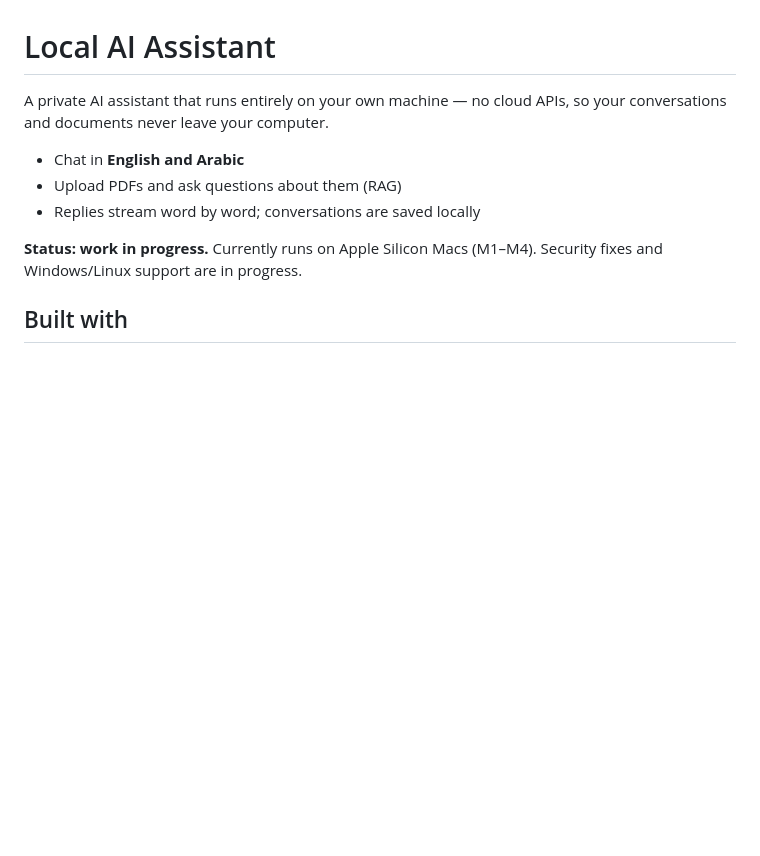
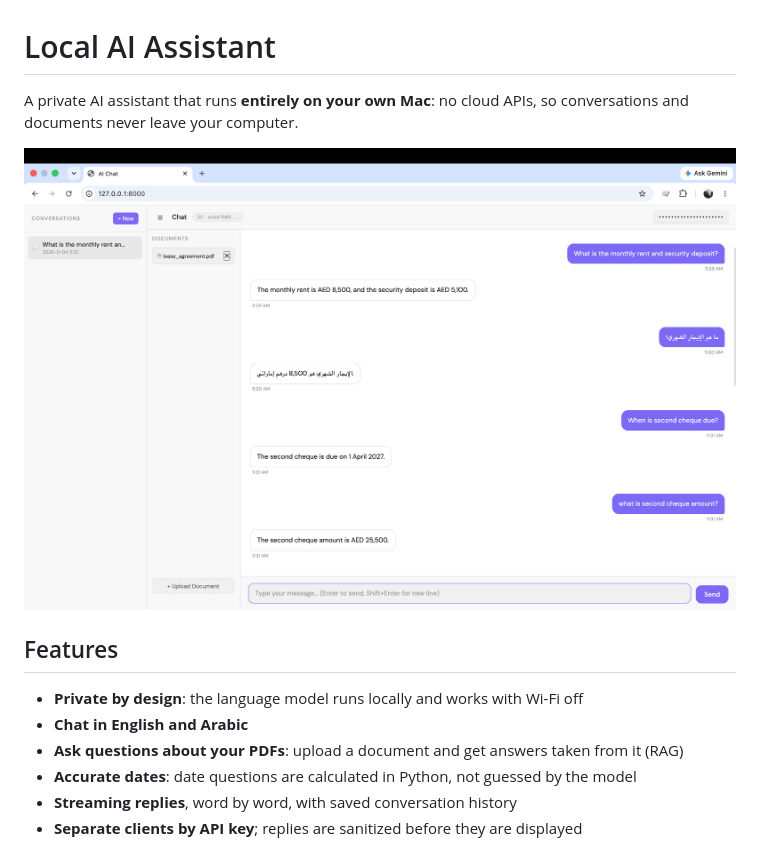
Before and after one commit to tariq-mumtaz/local-ai-assistant, a Markdown page: README.md, the part around one of its changes. Drawn GitHub-style; pictures changed too: docs/screenshot.png (added); blank space fills up the shorter version.

Commit message:
Update README with screenshot, configuration and roadmap

```diff
--- a/README.md
+++ b/README.md
@@ -1,14 +1,16 @@
 # Local AI Assistant
 
-A private AI assistant that runs entirely on your own machine — no cloud APIs,
-so your conversations and documents never leave your computer.
+A private AI assistant that runs **entirely on your own Mac**: no cloud APIs,
+so conversations and documents never leave your computer.
 
-- Chat in **English and Arabic**
-- Upload PDFs and ask questions about them (RAG)
-- Replies stream word by word; conversations are saved locally
+![Chat with a lease document: answers in English and Arabic](docs/screenshot.png)
 
-**Status: work in progress.** Currently runs on Apple Silicon Macs (M1–M4).
-Security fixes and Windows/Linux support are in progress.
+## Features
 
-## Built with
+- **Private by design**: the language model runs locally and works with Wi-Fi off
+- **Chat in English and Arabic**
+- **Ask questions about your PDFs**: upload a document and get answers taken from it (RAG)
+- **Accurate dates**: date questions are calculated in Python, not guessed by the model
+- **Streaming replies**, word by word, with saved conversation history
+- **Separate clients by API key**; replies are sanitized before they are displayed
 
```
Also changed, not shown: other parts of README.md (+60 -8 lines).
